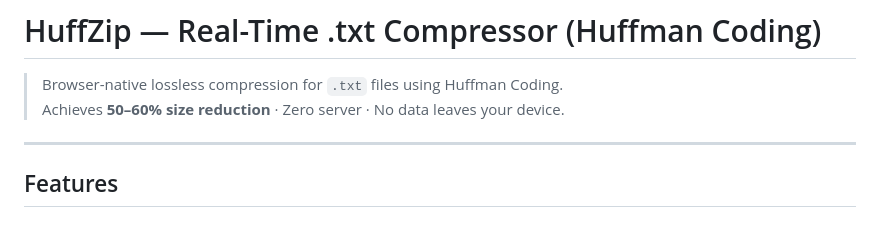
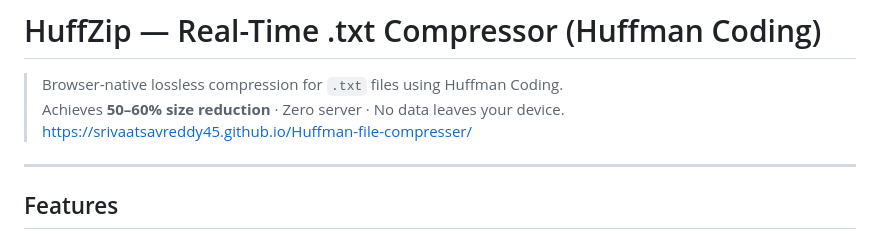
Before and after one commit to srivaatsavreddy45/Huffman-file-compresser, a Markdown page: README.md, the part around the change. GitHub-like rendering.

```diff
--- a/README.md
+++ b/README.md
@@ -2,6 +2,7 @@
 
 > Browser-native lossless compression for `.txt` files using Huffman Coding.
 > Achieves **50–60% size reduction** · Zero server · No data leaves your device.
+> https://srivaatsavreddy45.github.io/Huffman-file-compresser/
 
 ---
 
```
